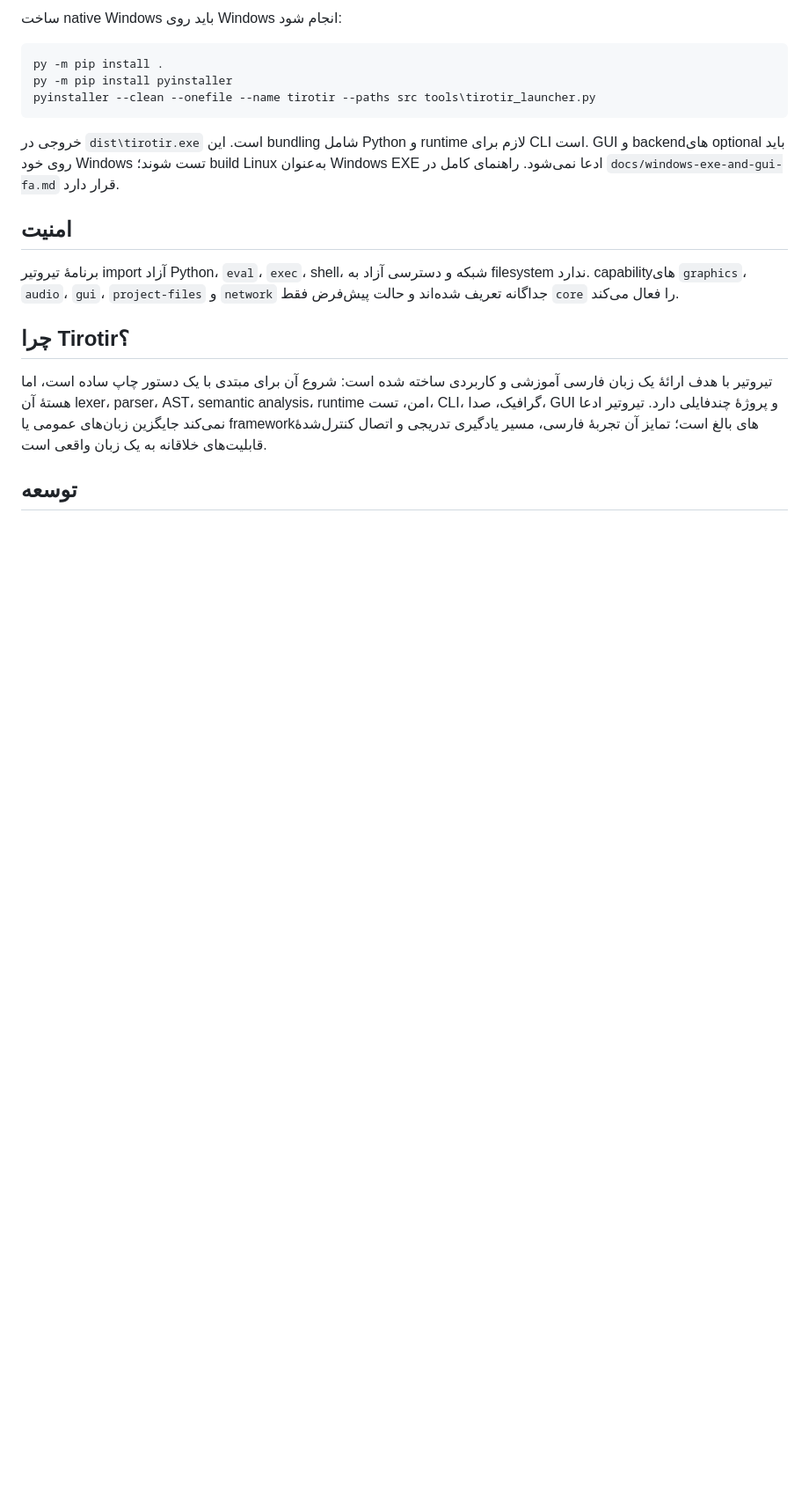
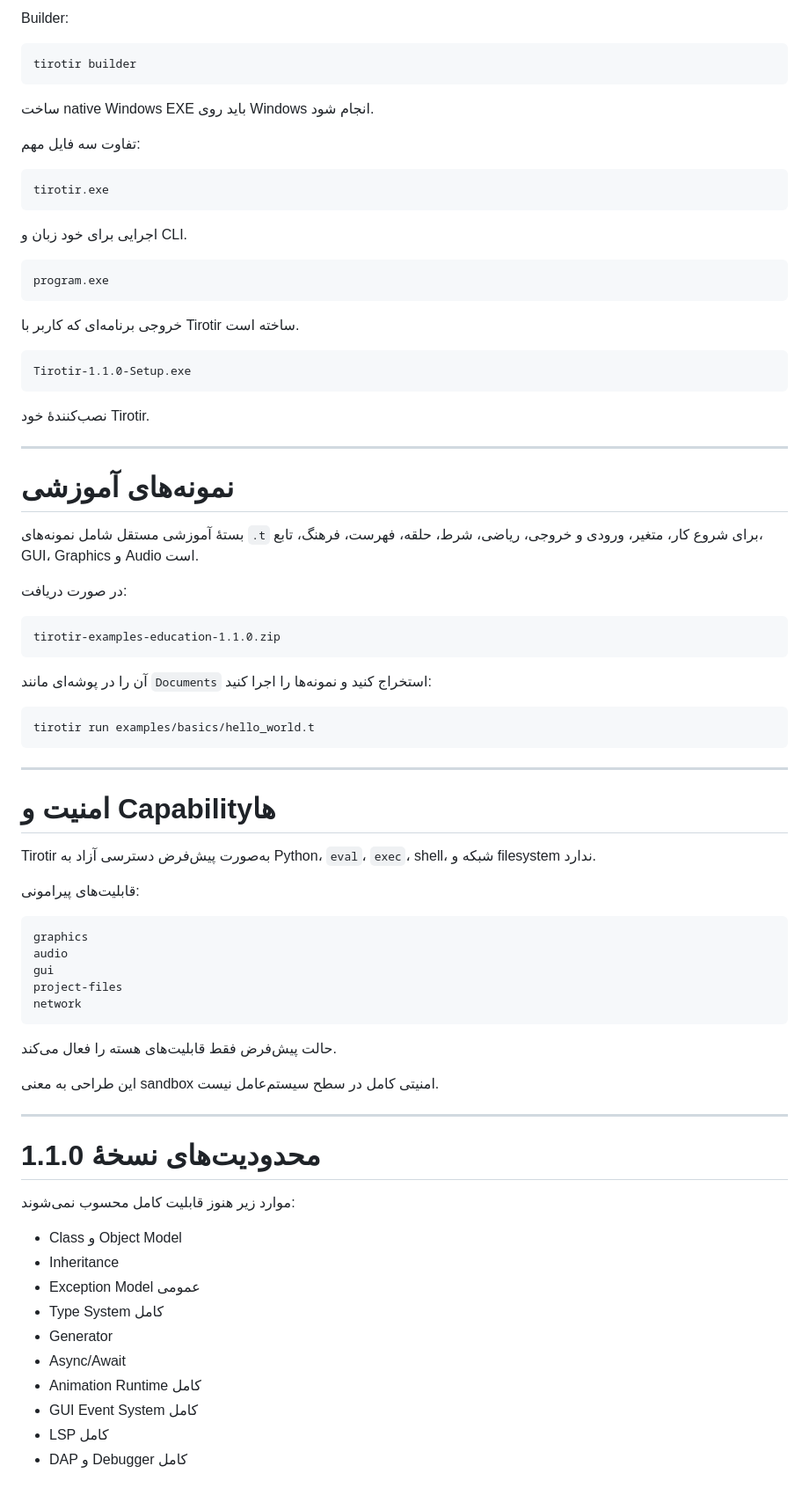
Before and after one commit to worker2025/tirotir, a Markdown page: README.md, the part around one of its changes. Shown at 88% size. GitHub-like rendering; blank space fills up the shorter version.

Commit message:
Revise README for improved clarity and details
Updated README to enhance clarity and structure, including installation instructions and language features.

````diff
--- a/README.md
+++ b/README.md
@@ -193,20 +276,84 @@ code --install-extension tirotirLang-1.1.0.vsix
 
-ساخت native Windows باید روی Windows انجام شود:
+Builder:
 
-```powershell
-py -m pip install .
-py -m pip install pyinstaller
-pyinstaller --clean --onefile --name tirotir --paths src tools\tirotir_launcher.py
+```bash
+tirotir builder
 ```
 
-خروجی در `dist\tirotir.exe` است. این bundling شامل Python و runtime لازم برای CLI است. GUI و backendهای optional باید روی خود Windows تست شوند؛ build Linux به‌عنوان Windows EXE ادعا نمی‌شود. راهنمای کامل در `docs/windows-exe-and-gui-fa.md` قرار دارد.
+ساخت native Windows EXE باید روی Windows انجام شود.
 
-## امنیت
+تفاوت سه فایل مهم:
 
-برنامهٔ تیروتیر import آزاد Python، `eval`، `exec`، shell، شبکه و دسترسی آزاد به filesystem ندارد. capabilityهای `graphics`، `audio`، `gui`، `project-files` و `network` جداگانه تعریف شده‌اند و حالت پیش‌فرض فقط `core` را فعال می‌کند.
+```text
+tirotir.exe
+```
 
-## چرا Tirotir؟
+اجرایی برای خود زبان و CLI.
 
-تیروتیر با هدف ارائهٔ یک زبان فارسی آموزشی و کاربردی ساخته شده است: شروع آن برای مبتدی با یک دستور چاپ ساده است، اما هستهٔ آن lexer، parser، AST، semantic analysis، runtime امن، تست، CLI، گرافیک، صدا، GUI و پروژهٔ چندفایلی دارد. تیروتیر ادعا نمی‌کند جایگزین زبان‌های عمومی یا frameworkهای بالغ است؛ تمایز آن تجربهٔ فارسی، مسیر یادگیری تدریجی و اتصال کنترل‌شدهٔ قابلیت‌های خلاقانه به یک زبان واقعی است.
+```text
+program.exe
+```
 
-## توسعه
+خروجی برنامه‌ای که کاربر با Tirotir ساخته است.
+
+```text
+Tirotir-1.1.0-Setup.exe
+```
+
+نصب‌کنندهٔ خود Tirotir.
+
+---
+
+# نمونه‌های آموزشی
+
+بستهٔ آموزشی مستقل شامل نمونه‌های `.t` برای شروع کار، متغیر، ورودی و خروجی، ریاضی، شرط، حلقه، فهرست، فرهنگ، تابع، GUI، Graphics و Audio است.
+
+در صورت دریافت:
+
+```text
+tirotir-examples-education-1.1.0.zip
+```
+
+آن را در پوشه‌ای مانند `Documents` استخراج کنید و نمونه‌ها را اجرا کنید:
+
+```bash
+tirotir run examples/basics/hello_world.t
+```
+
+---
+
+# امنیت و Capabilityها
+
+Tirotir به‌صورت پیش‌فرض دسترسی آزاد به Python، `eval`، `exec`، shell، شبکه و filesystem ندارد.
+
+قابلیت‌های پیرامونی:
+
+```text
+graphics
+audio
+gui
+project-files
+network
+```
+
+حالت پیش‌فرض فقط قابلیت‌های هسته را فعال می‌کند.
+
+این طراحی به معنی sandbox امنیتی کامل در سطح سیستم‌عامل نیست.
+
+---
+
+# محدودیت‌های نسخهٔ 1.1.0
+
+موارد زیر هنوز قابلیت کامل محسوب نمی‌شوند:
+
+- Class و Object Model
+- Inheritance
+- Exception Model عمومی
+- Type System کامل
+- Generator
+- Async/Await
+- Animation Runtime کامل
+- GUI Event System کامل
+- LSP کامل
+- DAP و Debugger کامل
+
````
Also changed, not shown: other parts of README.md (+184 -61 lines).
